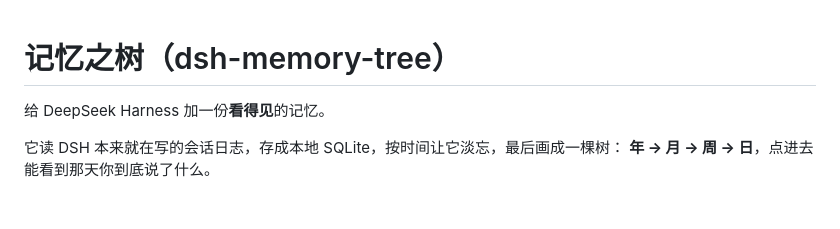
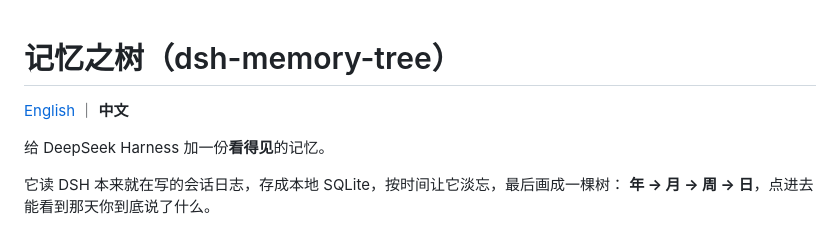
Before and after one commit to ddd33-car/dsh-memory-tree, a Markdown page: README.zh-CN.md, the part around the change. GitHub-like rendering; blank space fills up the shorter version.

Commit message:
link the two READMEs to each other

```diff
--- a/README.zh-CN.md
+++ b/README.zh-CN.md
@@ -1,4 +1,6 @@
 # 记忆之树（dsh-memory-tree）
+
+[English](README.md) ｜ **中文**
 
 给 DeepSeek Harness 加一份**看得见**的记忆。
 
```
Also changed, not shown: README.md (+2 -0 lines).
